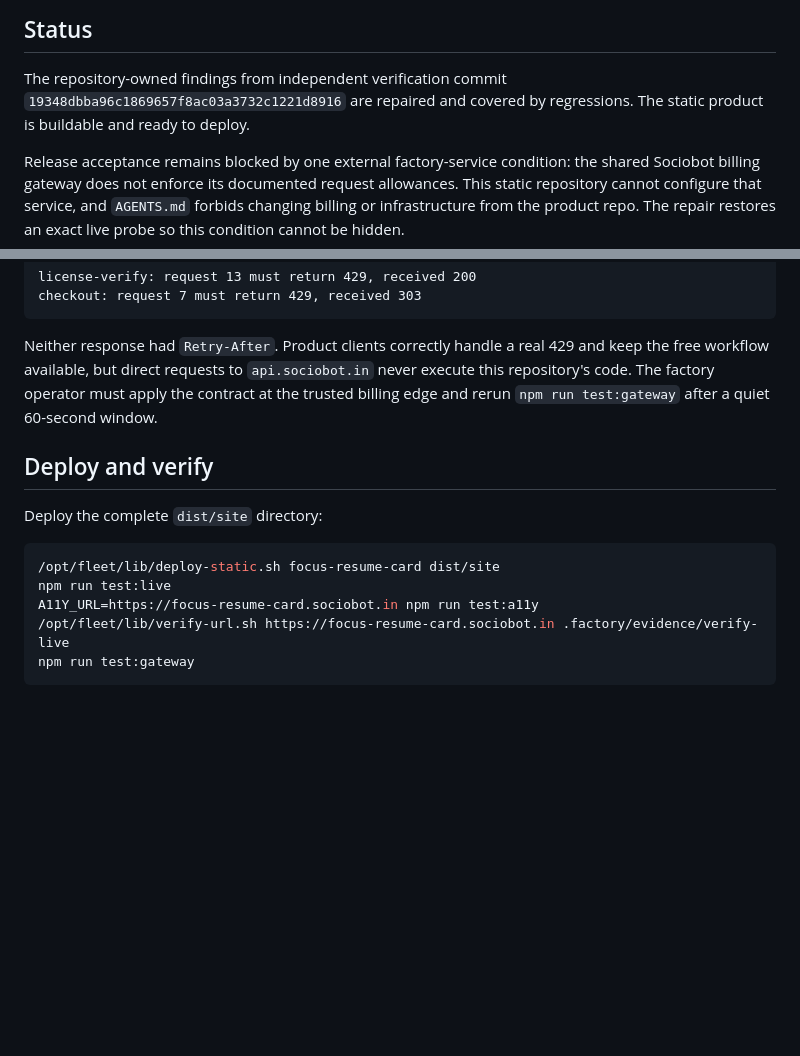
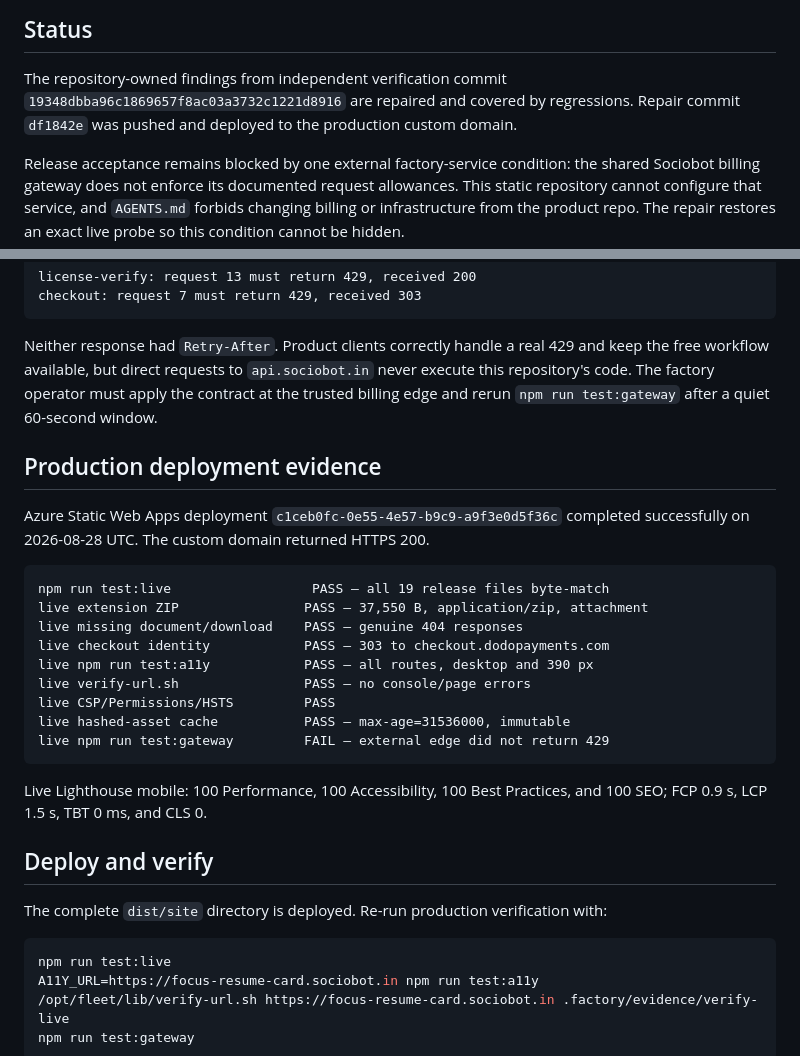
Before and after one commit to B-Divyesh/sf-focus-resume-card, a Markdown page: .factory/handoff.md, 2 parts joined by grey strips. GitHub-like rendering; blank space fills up the shorter version.

Commit message:
docs: record repair deployment evidence

````diff
--- a/.factory/handoff.md
+++ b/.factory/handoff.md
@@ -4,7 +4,8 @@
 
 The repository-owned findings from independent verification commit
 `19348dbba96c1869657f8ac03a3732c1221d8916` are repaired and covered by
-regressions. The static product is buildable and ready to deploy.
+regressions. Repair commit `df1842e` was pushed and deployed to the production
+custom domain.
 
 Release acceptance remains blocked by one external factory-service condition:
 the shared Sociobot billing gateway does not enforce its documented request
@@ -96,12 +97,33 @@ Neither response had `Retry-After`. Product clients correctly handle a real
 must apply the contract at the trusted billing edge and rerun
 `npm run test:gateway` after a quiet 60-second window.
 
+## Production deployment evidence
+
+Azure Static Web Apps deployment
+`c1ceb0fc-0e55-4e57-b9c9-a9f3e0d5f36c` completed successfully on 2026-08-28
+UTC. The custom domain returned HTTPS 200.
+
+```text
+npm run test:live                  PASS — all 19 release files byte-match
+live extension ZIP                PASS — 37,550 B, application/zip, attachment
+live missing document/download    PASS — genuine 404 responses
+live checkout identity            PASS — 303 to checkout.dodopayments.com
+live npm run test:a11y            PASS — all routes, desktop and 390 px
+live verify-url.sh                PASS — no console/page errors
+live CSP/Permissions/HSTS         PASS
+live hashed-asset cache           PASS — max-age=31536000, immutable
+live npm run test:gateway         FAIL — external edge did not return 429
+```
+
+Live Lighthouse mobile: 100 Performance, 100 Accessibility, 100 Best
+Practices, and 100 SEO; FCP 0.9 s, LCP 1.5 s, TBT 0 ms, and CLS 0.
+
 ## Deploy and verify
 
-Deploy the complete `dist/site` directory:
+The complete `dist/site` directory is deployed. Re-run production verification
+with:
 
 ```bash
-/opt/fleet/lib/deploy-static.sh focus-resume-card dist/site
 npm run test:live
 A11Y_URL=https://focus-resume-card.sociobot.in npm run test:a11y
 /opt/fleet/lib/verify-url.sh https://focus-resume-card.sociobot.in .factory/evidence/verify-live
````
